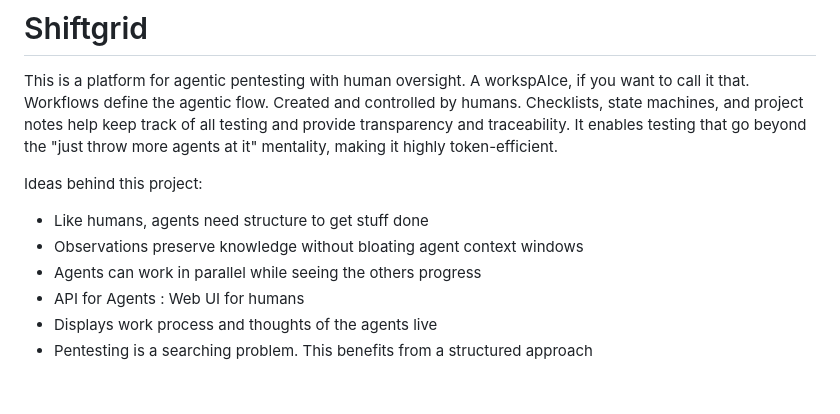
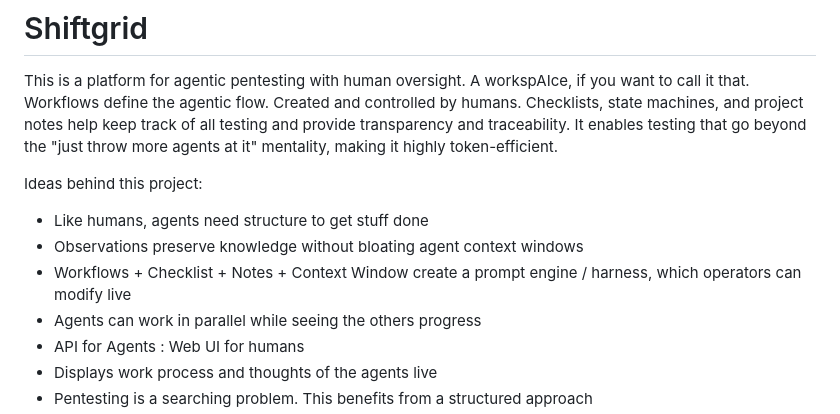
Before and after one commit to BuFuuu/shiftgrid, a Markdown page: readme.md, the part around the change. Rendered like a GitHub page; blank space fills up the shorter version.

```diff
--- a/readme.md
+++ b/readme.md
@@ -5,6 +5,7 @@ This is a platform for agentic pentesting with human oversight. A workspAIce, if
 Ideas behind this project:
 - Like humans, agents need structure to get stuff done
 - Observations preserve knowledge without bloating agent context windows
+- Workflows + Checklist + Notes + Context Window create a prompt engine / harness, which operators can modify live
 - Agents can work in parallel while seeing the others progress
 - API for Agents : Web UI for humans
 - Displays work process and thoughts of the agents live
```
